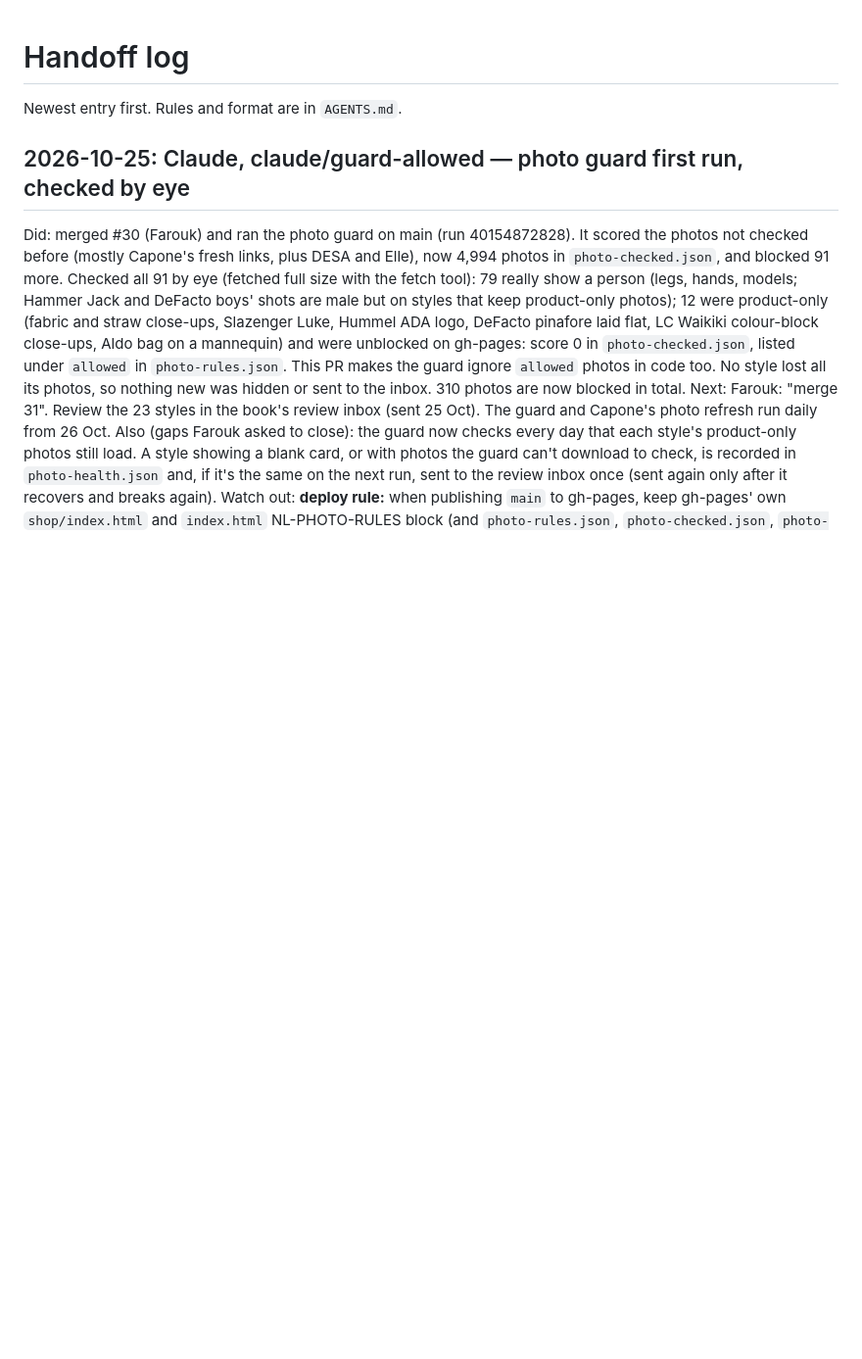
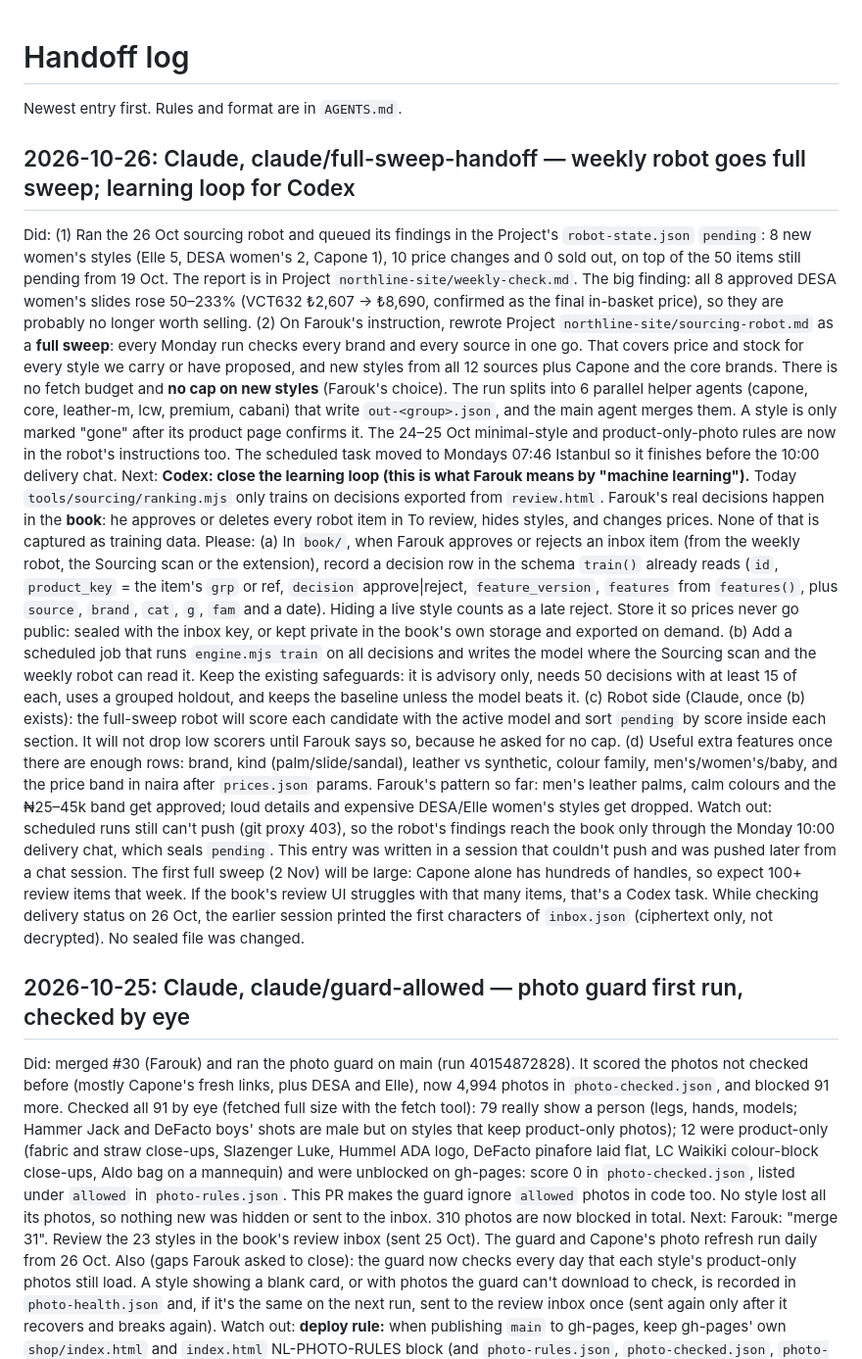
Before and after one commit to Fshuaib75/northline-house, a Markdown page: HANDOFF.md, the part around the change. Shown at 98% size. GitHub-like rendering; blank space fills up the shorter version.

Commit message:
HANDOFF: 26 Oct full-sweep robot + learning loop for Codex (#32)
Claude-Session: https://claude.ai/code/session_018UoWRoPrk4AMByxAYYbrQw

Co-authored-by: Claude <noreply@anthropic.com>

```diff
--- a/HANDOFF.md
+++ b/HANDOFF.md
@@ -1,6 +1,16 @@
 # Handoff log
 
 Newest entry first. Rules and format are in `AGENTS.md`.
+
+## 2026-10-26: Claude, claude/full-sweep-handoff — weekly robot goes full sweep; learning loop for Codex
+
+Did: (1) Ran the 26 Oct sourcing robot and queued its findings in the Project's `robot-state.json` `pending`: 8 new women's styles (Elle 5, DESA women's 2, Capone 1), 10 price changes and 0 sold out, on top of the 50 items still pending from 19 Oct. The report is in Project `northline-site/weekly-check.md`. The big finding: all 8 approved DESA women's slides rose 50–233% (VCT632 ₺2,607 → ₺8,690, confirmed as the final in-basket price), so they are probably no longer worth selling. (2) On Farouk's instruction, rewrote Project `northline-site/sourcing-robot.md` as a **full sweep**: every Monday run checks every brand and every source in one go. That covers price and stock for every style we carry or have proposed, and new styles from all 12 sources plus Capone and the core brands. There is no fetch budget and **no cap on new styles** (Farouk's choice). The run splits into 6 parallel helper agents (capone, core, leather-m, lcw, premium, cabani) that write `out-<group>.json`, and the main agent merges them. A style is only marked "gone" after its product page confirms it. The 24–25 Oct minimal-style and product-only-photo rules are now in the robot's instructions too. The scheduled task moved to Mondays 07:46 Istanbul so it finishes before the 10:00 delivery chat.
+Next: **Codex: close the learning loop (this is what Farouk means by "machine learning").** Today `tools/sourcing/ranking.mjs` only trains on decisions exported from `review.html`. Farouk's real decisions happen in the **book**: he approves or deletes every robot item in To review, hides styles, and changes prices. None of that is captured as training data. Please:
+  (a) In `book/`, when Farouk approves or rejects an inbox item (from the weekly robot, the Sourcing scan or the extension), record a decision row in the schema `train()` already reads (`id`, `product_key` = the item's `grp` or ref, `decision` approve|reject, `feature_version`, `features` from `features()`, plus `source`, `brand`, `cat`, `g`, `fam` and a date). Hiding a live style counts as a late reject. Store it so prices never go public: sealed with the inbox key, or kept private in the book's own storage and exported on demand.
+  (b) Add a scheduled job that runs `engine.mjs train` on all decisions and writes the model where the Sourcing scan and the weekly robot can read it. Keep the existing safeguards: it is advisory only, needs 50 decisions with at least 15 of each, uses a grouped holdout, and keeps the baseline unless the model beats it.
+  (c) Robot side (Claude, once (b) exists): the full-sweep robot will score each candidate with the active model and sort `pending` by score inside each section. It will not drop low scorers until Farouk says so, because he asked for no cap.
+  (d) Useful extra features once there are enough rows: brand, kind (palm/slide/sandal), leather vs synthetic, colour family, men's/women's/baby, and the price band in naira after `prices.json` params. Farouk's pattern so far: men's leather palms, calm colours and the ₦25–45k band get approved; loud details and expensive DESA/Elle women's styles get dropped.
+Watch out: scheduled runs still can't push (git proxy 403), so the robot's findings reach the book only through the Monday 10:00 delivery chat, which seals `pending`. This entry was written in a session that couldn't push and was pushed later from a chat session. The first full sweep (2 Nov) will be large: Capone alone has hundreds of handles, so expect 100+ review items that week. If the book's review UI struggles with that many items, that's a Codex task. While checking delivery status on 26 Oct, the earlier session printed the first characters of `inbox.json` (ciphertext only, not decrypted). No sealed file was changed.
 
 ## 2026-10-25: Claude, claude/guard-allowed — photo guard first run, checked by eye
 
```
